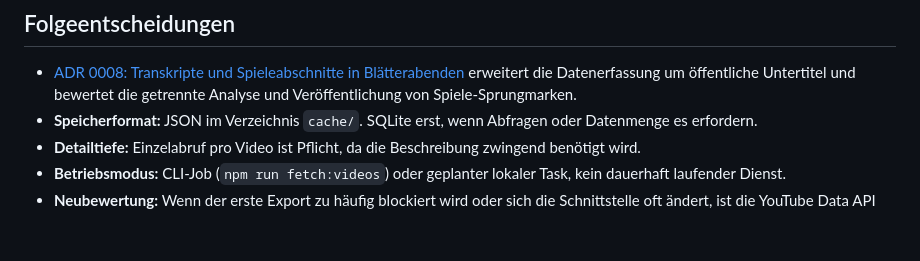
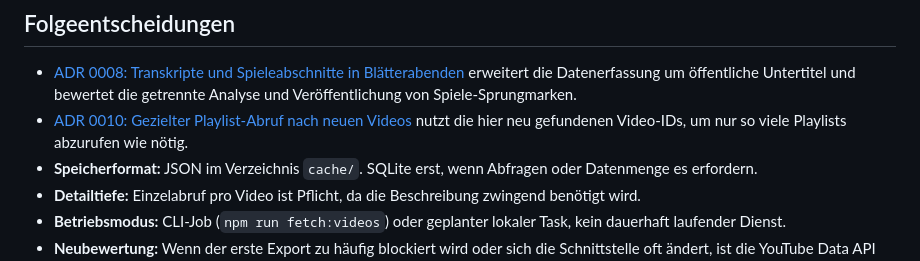
Before and after one commit to mrchristianharms-byte/prettyOldPixel, a Markdown page: doc/adr/0001-youtube-metadaten-ohne-offizielle-api.md, the part around the change. Rendered like a GitHub page; blank space fills up the shorter version.

```diff
--- a/doc/adr/0001-youtube-metadaten-ohne-offizielle-api.md
+++ b/doc/adr/0001-youtube-metadaten-ohne-offizielle-api.md
@@ -154,6 +154,9 @@ Cache-Format:
 - [ADR 0008: Transkripte und Spieleabschnitte in Blätterabenden](0008-transkripte-und-spieleabschnitte-in-blaetterabenden.md)
   erweitert die Datenerfassung um öffentliche Untertitel und bewertet die
   getrennte Analyse und Veröffentlichung von Spiele-Sprungmarken.
+- [ADR 0010: Gezielter Playlist-Abruf nach neuen Videos](0010-gezielter-playlist-abruf-nach-neuen-videos.md)
+  nutzt die hier neu gefundenen Video-IDs, um nur so viele Playlists abzurufen
+  wie nötig.
 - **Speicherformat:** JSON im Verzeichnis `cache/`. SQLite erst, wenn Abfragen oder Datenmenge es erfordern.
 - **Detailtiefe:** Einzelabruf pro Video ist Pflicht, da die Beschreibung zwingend benötigt wird.
 - **Betriebsmodus:** CLI-Job (`npm run fetch:videos`) oder geplanter lokaler Task, kein dauerhaft laufender Dienst.
```
Also changed, not shown: doc/README.md (+1 -0 lines), doc/adr/0010-gezielter-playlist-abruf-nach-neuen-videos.md (added, +94 -0 lines).
